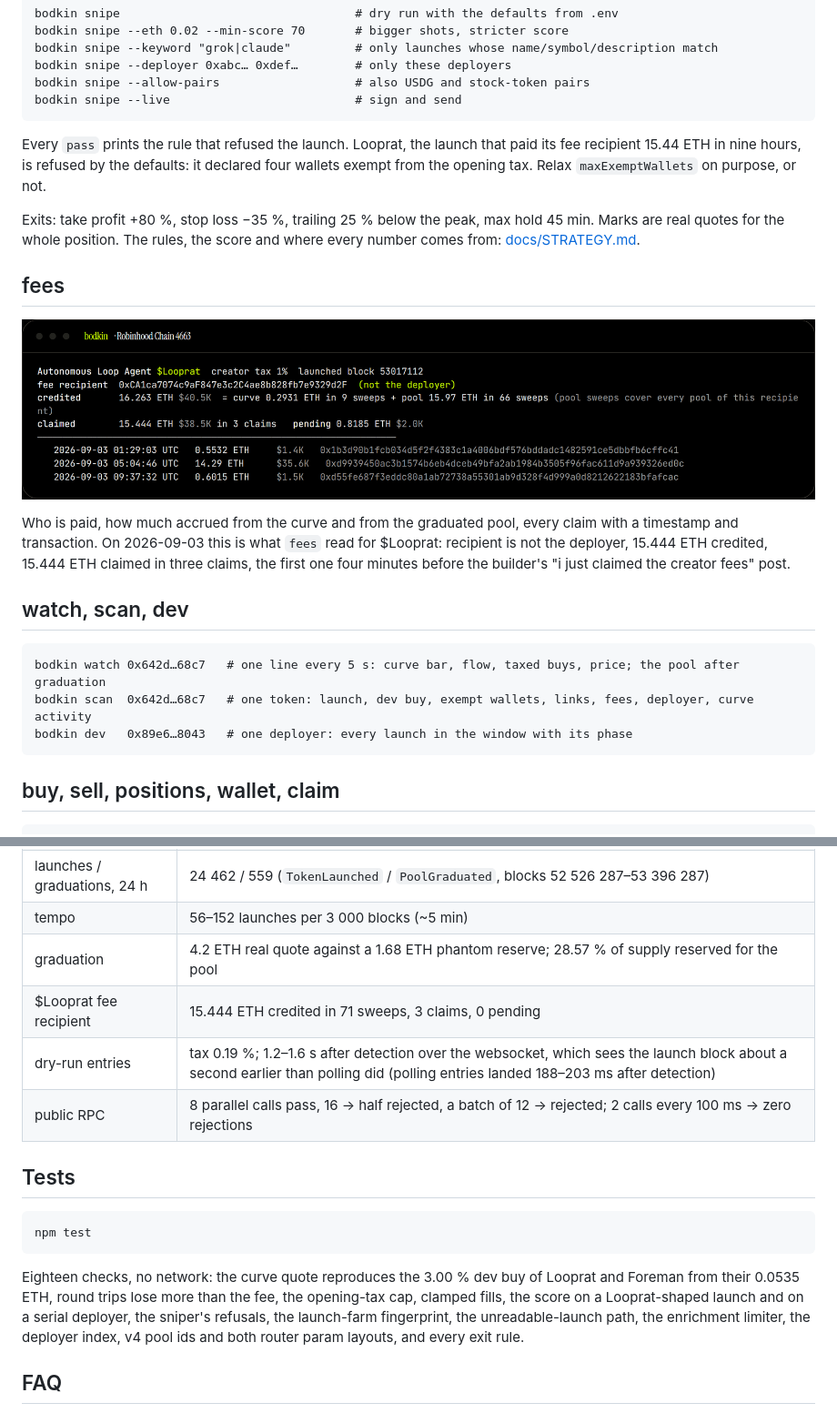
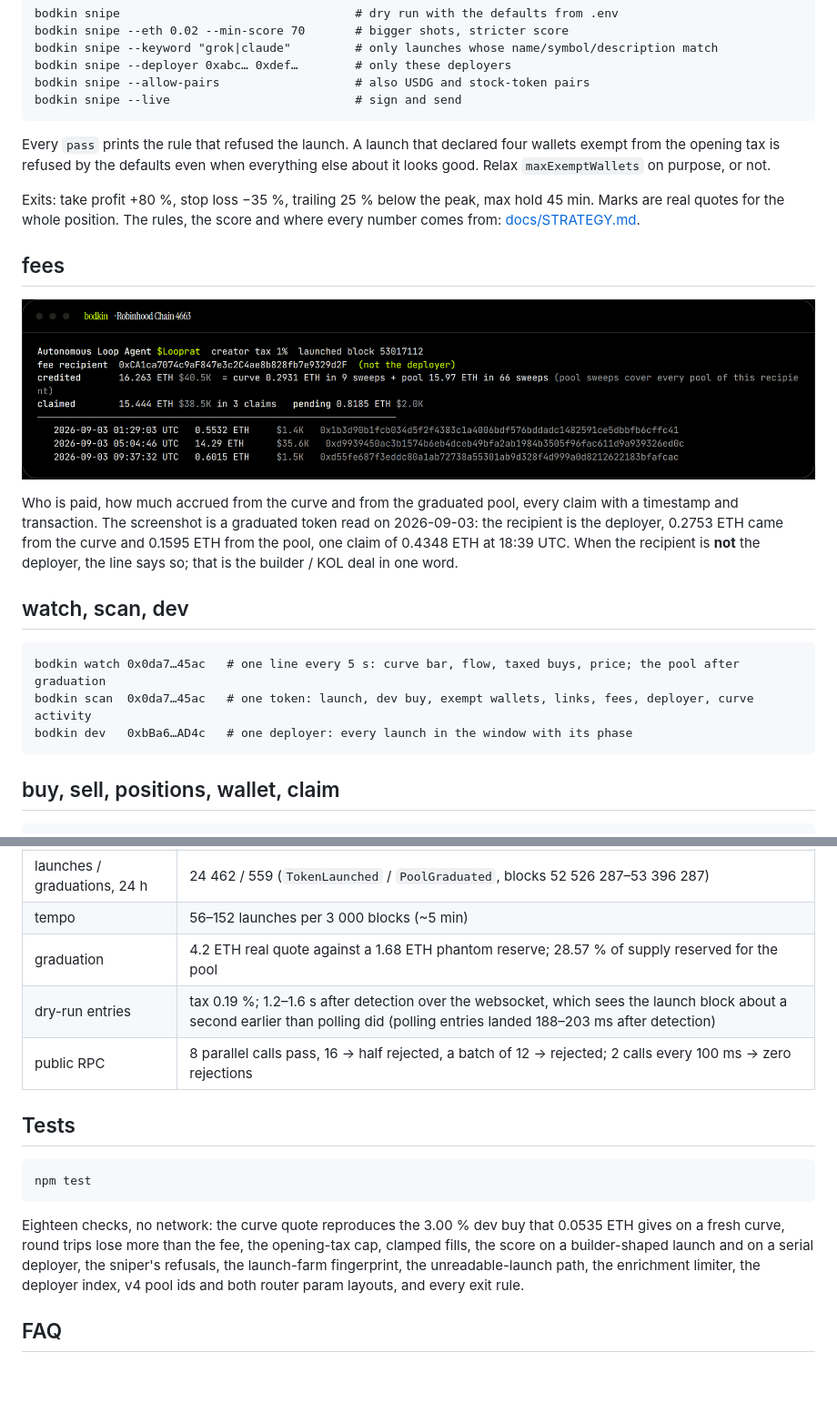
Before and after one commit to Phosphenq/bodkin, a Markdown page: README.md, 2 parts joined by grey strips. Shown at 91% size. GitHub-like rendering; blank space fills up the shorter version.

Commit message:
readme: generic examples

````diff
--- a/README.md
+++ b/README.md
@@ -144,8 +144,8 @@ bodkin snipe --allow-pairs                   # also USDG and stock-token pairs
 bodkin snipe --live                          # sign and send
 ```
 
-Every `pass` prints the rule that refused the launch. Looprat, the launch that paid its fee recipient 15.44 ETH in nine hours, is refused by
-the defaults: it declared four wallets exempt from the opening tax. Relax `maxExemptWallets` on purpose, or not.
+Every `pass` prints the rule that refused the launch. A launch that declared four wallets exempt from the opening tax is refused by the
+defaults even when everything else about it looks good. Relax `maxExemptWallets` on purpose, or not.
 
 Exits: take profit +80 %, stop loss −35 %, trailing 25 % below the peak, max hold 45 min. Marks are real quotes for the whole position.
 The rules, the score and where every number comes from: [docs/STRATEGY.md](./docs/STRATEGY.md).
@@ -156,14 +156,15 @@ The rules, the score and where every number comes from: [docs/STRATEGY.md](./doc
 
 Who is paid, how much accrued from the curve and from the graduated pool, every claim with a timestamp and transaction.
-On 2026-09-03 this is what `fees` read for $Looprat: recipient is not the deployer, 15.444 ETH credited, 15.444 ETH claimed in three claims,
-the first one four minutes before the builder's "i just claimed the creator fees" post.
+The screenshot is a graduated token read on 2026-09-03: the recipient is the deployer, 0.2753 ETH came from the curve and 0.1595 ETH from
+the pool, one claim of 0.4348 ETH at 18:39 UTC. When the recipient is **not** the deployer, the line says so; that is the builder / KOL deal
+in one word.
 
 ## watch, scan, dev
 
 ```
-bodkin watch 0x642d…68c7   # one line every 5 s: curve bar, flow, taxed buys, price; the pool after graduation
-bodkin scan  0x642d…68c7   # one token: launch, dev buy, exempt wallets, links, fees, deployer, curve activity
-bodkin dev   0x89e6…8043   # one deployer: every launch in the window with its phase
+bodkin watch 0x0da7…45ac   # one line every 5 s: curve bar, flow, taxed buys, price; the pool after graduation
+bodkin scan  0x0da7…45ac   # one token: launch, dev buy, exempt wallets, links, fees, deployer, curve activity
+bodkin dev   0xbBa6…AD4c   # one deployer: every launch in the window with its phase
 ```
 
 ## buy, sell, positions, wallet, claim
@@ -216,7 +217,6 @@ More in [docs/ARCHITECTURE.md](./docs/ARCHITECTURE.md), what can go wrong in [do
 | launches / graduations, 24 h | 24 462 / 559 (`TokenLaunched` / `PoolGraduated`, blocks 52 526 287–53 396 287) |
 | tempo | 56–152 launches per 3 000 blocks (~5 min) |
 | graduation | 4.2 ETH real quote against a 1.68 ETH phantom reserve; 28.57 % of supply reserved for the pool |
-| $Looprat fee recipient | 15.444 ETH credited in 71 sweeps, 3 claims, 0 pending |
 | dry-run entries | tax 0.19 %; 1.2–1.6 s after detection over the websocket, which sees the launch block about a second earlier than polling did (polling entries landed 188–203 ms after detection) |
 | public RPC | 8 parallel calls pass, 16 → half rejected, a batch of 12 → rejected; 2 calls every 100 ms → zero rejections |
 
@@ -226,8 +226,8 @@ More in [docs/ARCHITECTURE.md](./docs/ARCHITECTURE.md), what can go wrong in [do
 npm test
 ```
 
-Eighteen checks, no network: the curve quote reproduces the 3.00 % dev buy of Looprat and Foreman from their 0.0535 ETH, round trips lose
-more than the fee, the opening-tax cap, clamped fills, the score on a Looprat-shaped launch and on a serial deployer, the sniper's refusals,
+Eighteen checks, no network: the curve quote reproduces the 3.00 % dev buy that 0.0535 ETH gives on a fresh curve, round trips lose
+more than the fee, the opening-tax cap, clamped fills, the score on a builder-shaped launch and on a serial deployer, the sniper's refusals,
 the launch-farm fingerprint, the unreadable-launch path, the enrichment limiter, the deployer index, v4 pool ids and both router param layouts,
 and every exit rule.
 
````
Also changed, not shown: other parts of README.md (+1 -1 lines).
